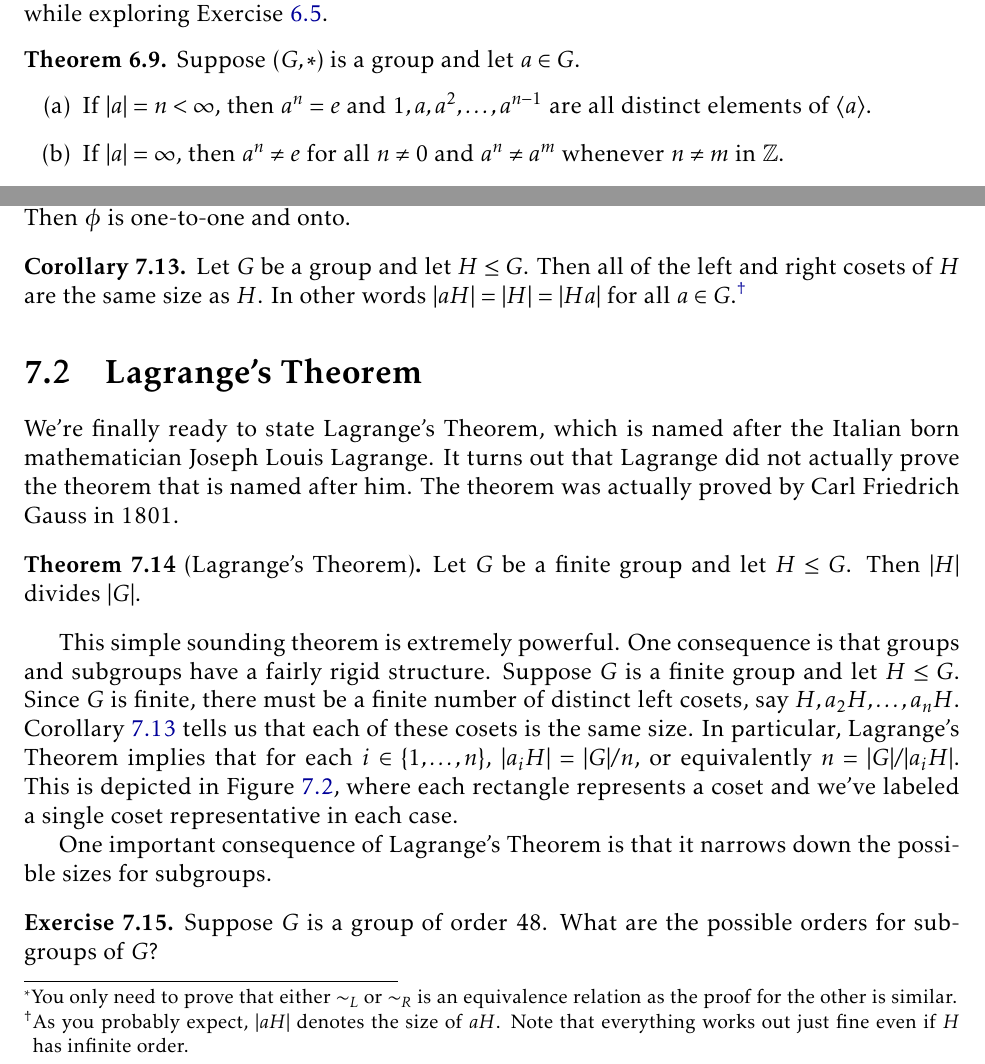
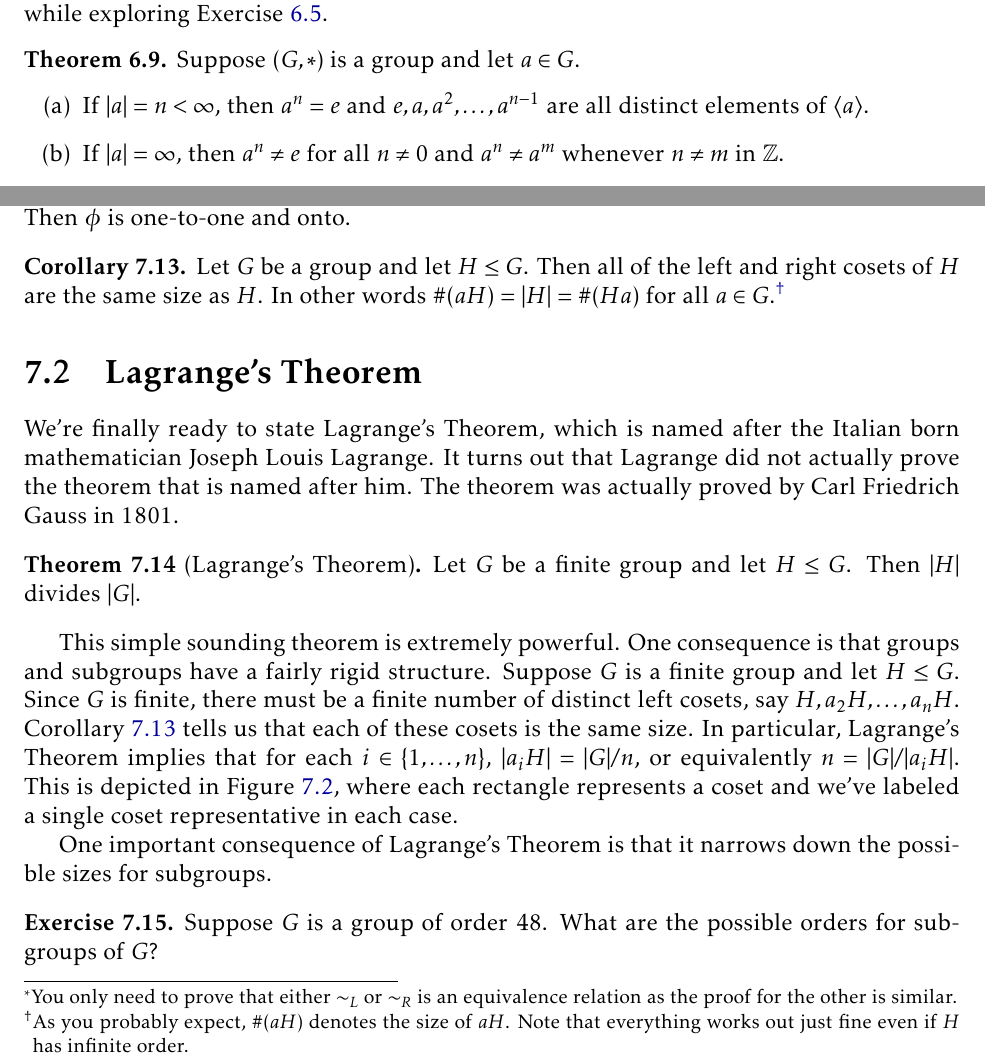
Before and after one commit to dcernst/IBL-AbstractAlgebra, a LaTeX thesis (IBL-AbstractAlgebra.tex, which reads CosetsLagrangeNormal.tex, Families.tex): two parts of pages 56 and 75 of 123, joined at a grey line, cut so that both start at the same text. Compiled offline with pdfLaTeX.

Commit message:
Ticked off issues #53 and #60

```diff
--- a/CosetsLagrangeNormal.tex
+++ b/CosetsLagrangeNormal.tex
@@ -200,7 +200,7 @@ Let $G$ be a group, $H\leq G$, and $a\in G$.  Define $\phi:H\to aH$ via $\phi(h)
 \end{theorem}
 
 \begin{corollary}\label{cor:cosets_same_size}
-Let $G$ be a group and let $H\leq G$.  Then all of the left and right cosets of $H$ are the same size as $H$.  In other words $|aH|=|H|=|Ha|$ for all $a\in G$.\footnote{As you probably expect, $|aH|$ denotes the size of $aH$. Note that everything works out just fine even if $H$ has infinite order.}
+Let $G$ be a group and let $H\leq G$.  Then all of the left and right cosets of $H$ are the same size as $H$.  In other words $\#(aH)=|H|=\#(Ha)$ for all $a\in G$.\footnote{As you probably expect, $\#(aH)$ denotes the size of $aH$. Note that everything works out just fine even if $H$ has infinite order.}
 \end{corollary}
 
 \end{section}
--- a/Families.tex
+++ b/Families.tex
@@ -74,7 +74,7 @@ In fact, we can say something even stronger.  You likely noticed the following f
 \begin{theorem}
 Suppose $(G,*)$ is a group and let $a\in G$.
 \begin{enumerate}[label=\rm{(\alph*)}]
-\item If $|a|=n<\infty$, then $a^n=e$ and $1,a,a^2,\ldots, a^{n-1}$ are all distinct elements of $\langle a\rangle$.
+\item If $|a|=n<\infty$, then $a^n=e$ and $e,a,a^2,\ldots, a^{n-1}$ are all distinct elements of $\langle a\rangle$.
 \item If $|a|=\infty$, then $a^n\neq e$ for all $n\neq 0$ and $a^n\neq a^m$ whenever $n\neq m$ in $\mathbb{Z}$.
 \end{enumerate}
 \end{theorem}
```
Also changed, not shown: IBL-AbstractAlgebra.pdf.
